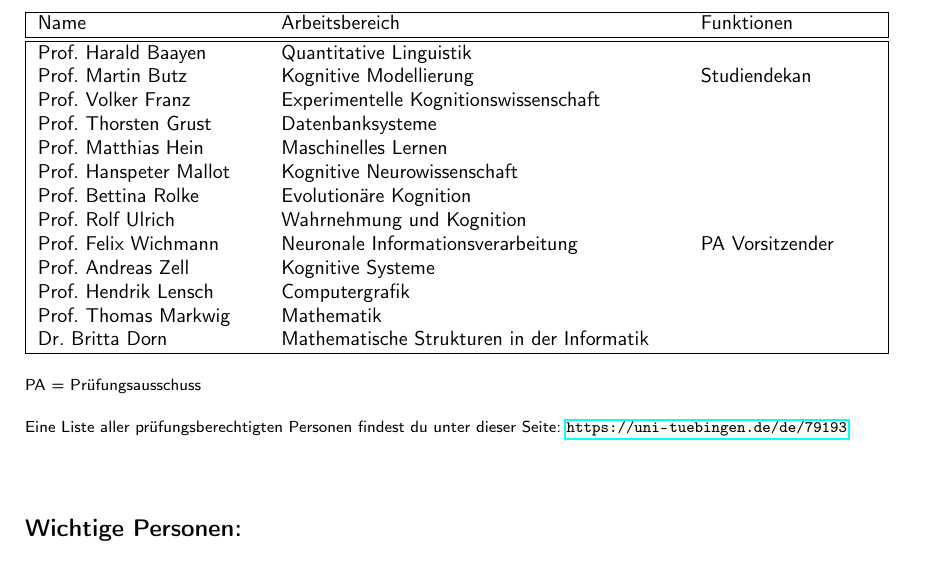
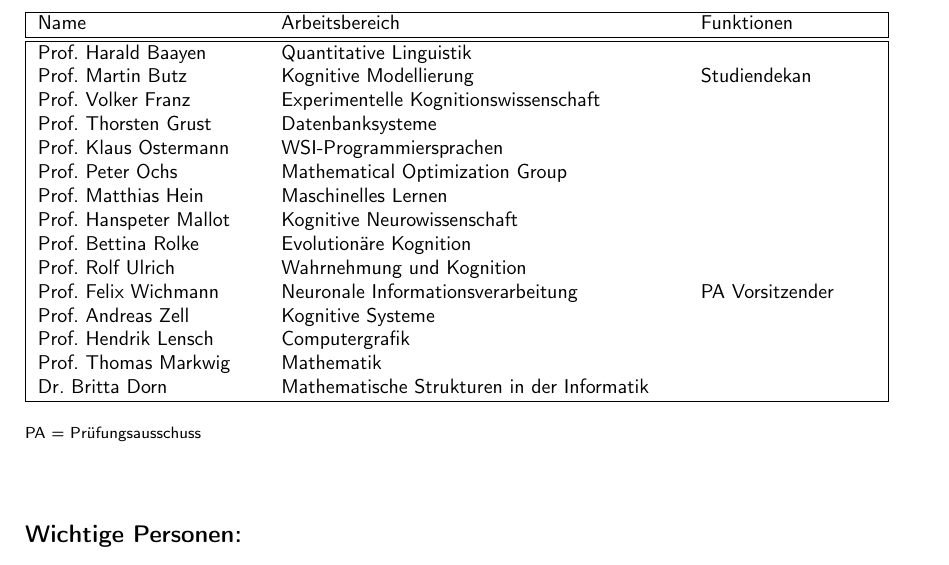
Before and after one commit to fsi-tue/anfiheft, a LaTeX document (anfiheft.tex, which reads kogni/adressen.tex): part of page 53 of 53, cut so that both start at the same text. Compiled offline with pdfLaTeX.

Commit message:
Update adressen.tex

```diff
--- a/kogni/adressen.tex
+++ b/kogni/adressen.tex
@@ -12,6 +12,8 @@ Prof. Harald Baayen			& Quantitative Linguistik 				& \\
 Prof. Martin Butz           & Kognitive Modellierung 				& Studiendekan	\\
 Prof. Volker Franz			& Experimentelle Kognitionswissenschaft	& \\
 Prof. Thorsten Grust		& Datenbanksysteme & \\
+Prof. Klaus Ostermann & WSI-Programmiersprachen & \\
+Prof. Peter Ochs & Mathematical Optimization Group & \\
 Prof. Matthias Hein			& Maschinelles Lernen & \\
 Prof. Hanspeter Mallot 		& Kognitive Neurowissenschaft	& \\
 Prof. Bettina Rolke			& Evolutionäre Kognition	& \\
@@ -26,8 +28,6 @@ Dr. Britta Dorn & Mathematische Strukturen in der Informatik &\\
 %\enlargethispage{4ex}
 
 \scriptsize{PA = Prüfungsausschuss}
-
-Eine Liste aller prüfungsberechtigten Personen findest du unter dieser Seite: \url{https://uni-tuebingen.de/de/79193}
 
 \vspace{1cm}
 \normalsize
```
